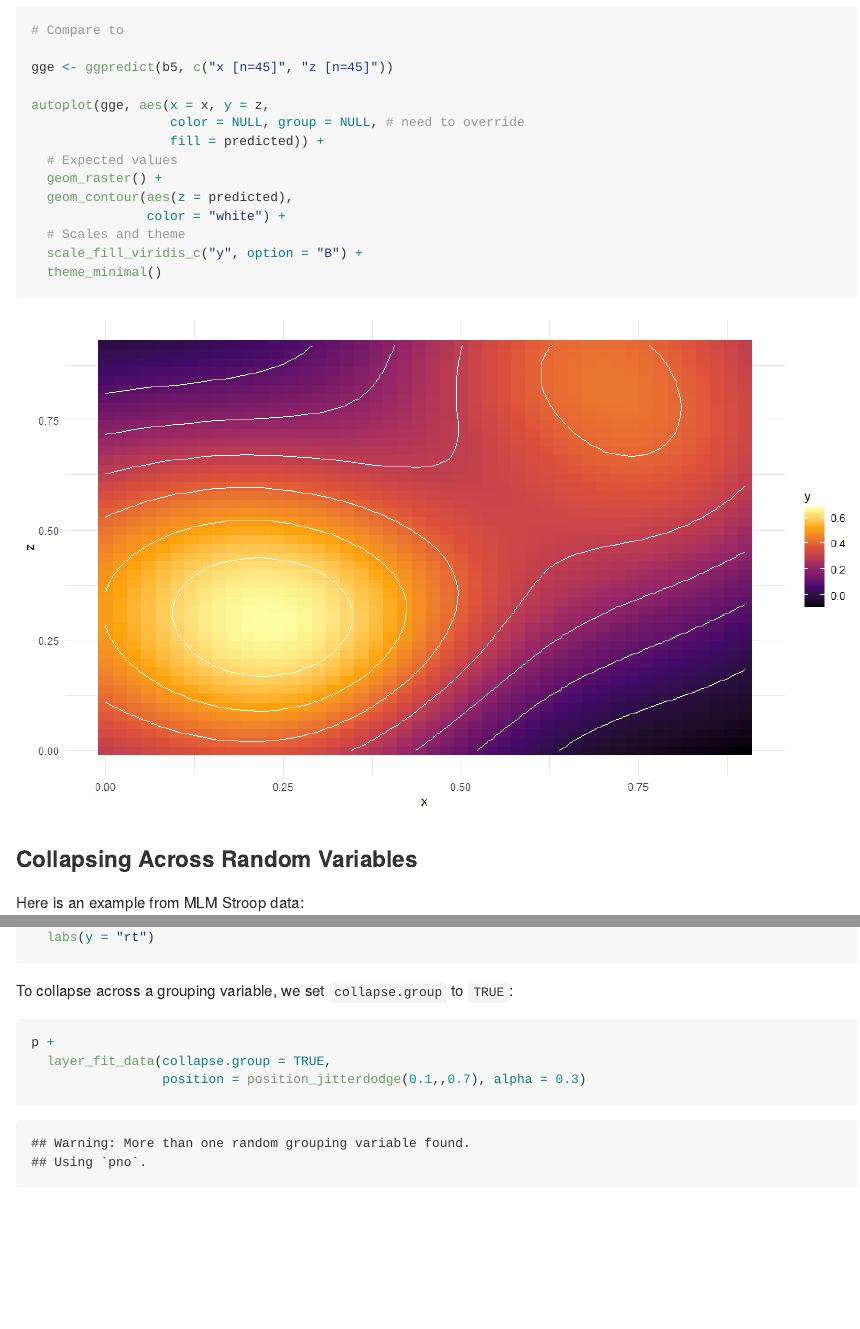
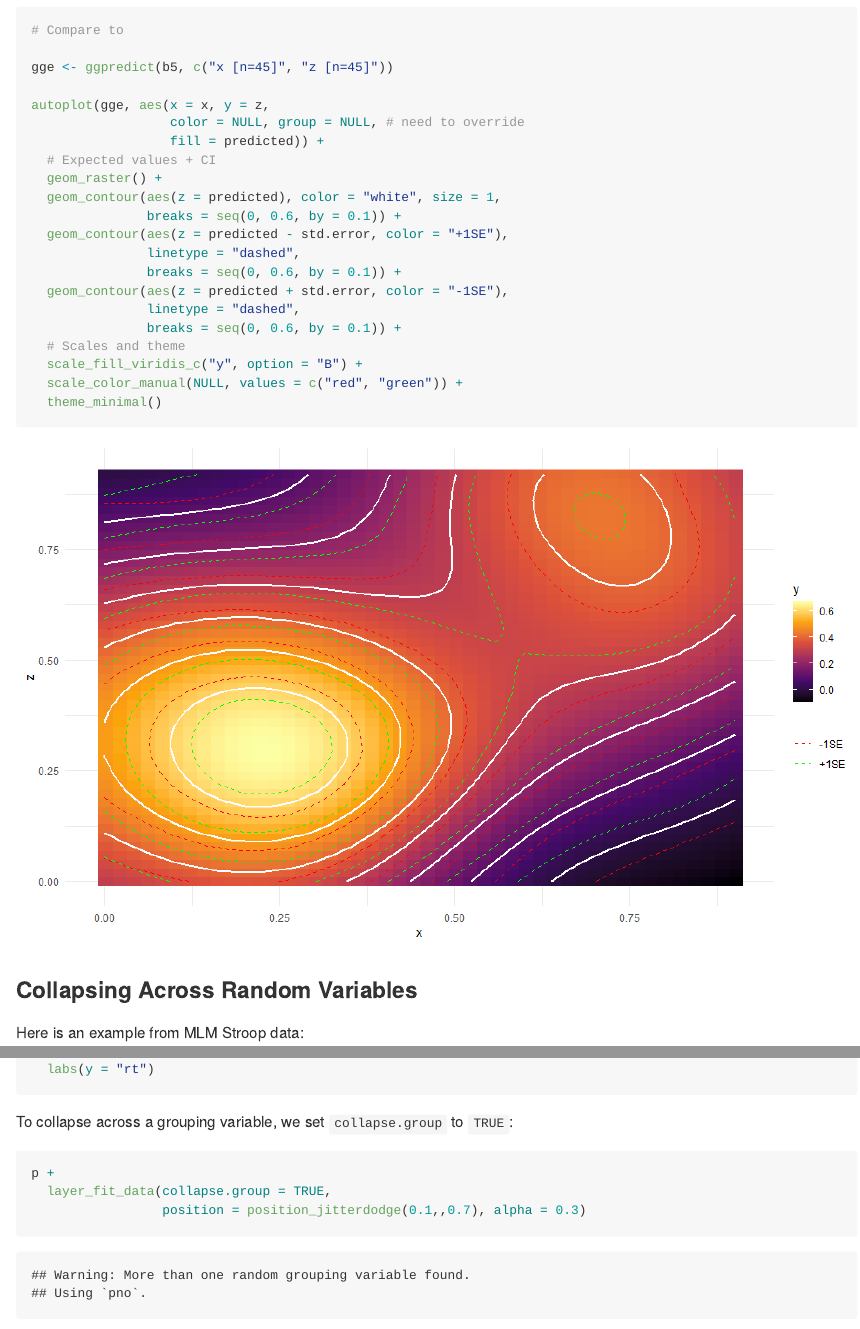
Before and after one commit to mattansb/ggggeffects, an R Markdown document (README.Rmd): the page in a window 1100 px wide, from 10900 px down, and a second part further down, joined at a grey line. The pictures show the output file README.md that the author committed with the source, drawn offline in the style of GitHub.

Commit message:
raster +-SE

````diff
--- a/README.Rmd
+++ b/README.Rmd
@@ -218,12 +218,19 @@ gge <- ggpredict(b5, c("x [n=45]", "z [n=45]"))
 autoplot(gge, aes(x = x, y = z,
                   color = NULL, group = NULL, # need to override
                   fill = predicted)) +
-  # Expected values
+  # Expected values + CI
   geom_raster() +
-  geom_contour(aes(z = predicted),
-               color = "white") +
+  geom_contour(aes(z = predicted), color = "white", size = 1,
+               breaks = seq(0, 0.6, by = 0.1)) +
+  geom_contour(aes(z = predicted - std.error, color = "+1SE"),
+               linetype = "dashed",
+               breaks = seq(0, 0.6, by = 0.1)) +
+  geom_contour(aes(z = predicted + std.error, color = "-1SE"),
+               linetype = "dashed",
+               breaks = seq(0, 0.6, by = 0.1)) +
   # Scales and theme
   scale_fill_viridis_c("y", option = "B") +
+  scale_color_manual(NULL, values = c("red", "green")) +
   theme_minimal()
 ```
 
````
Also changed, not shown: README.md, README_files/figure-gfm/raster_GAM-2.png.
